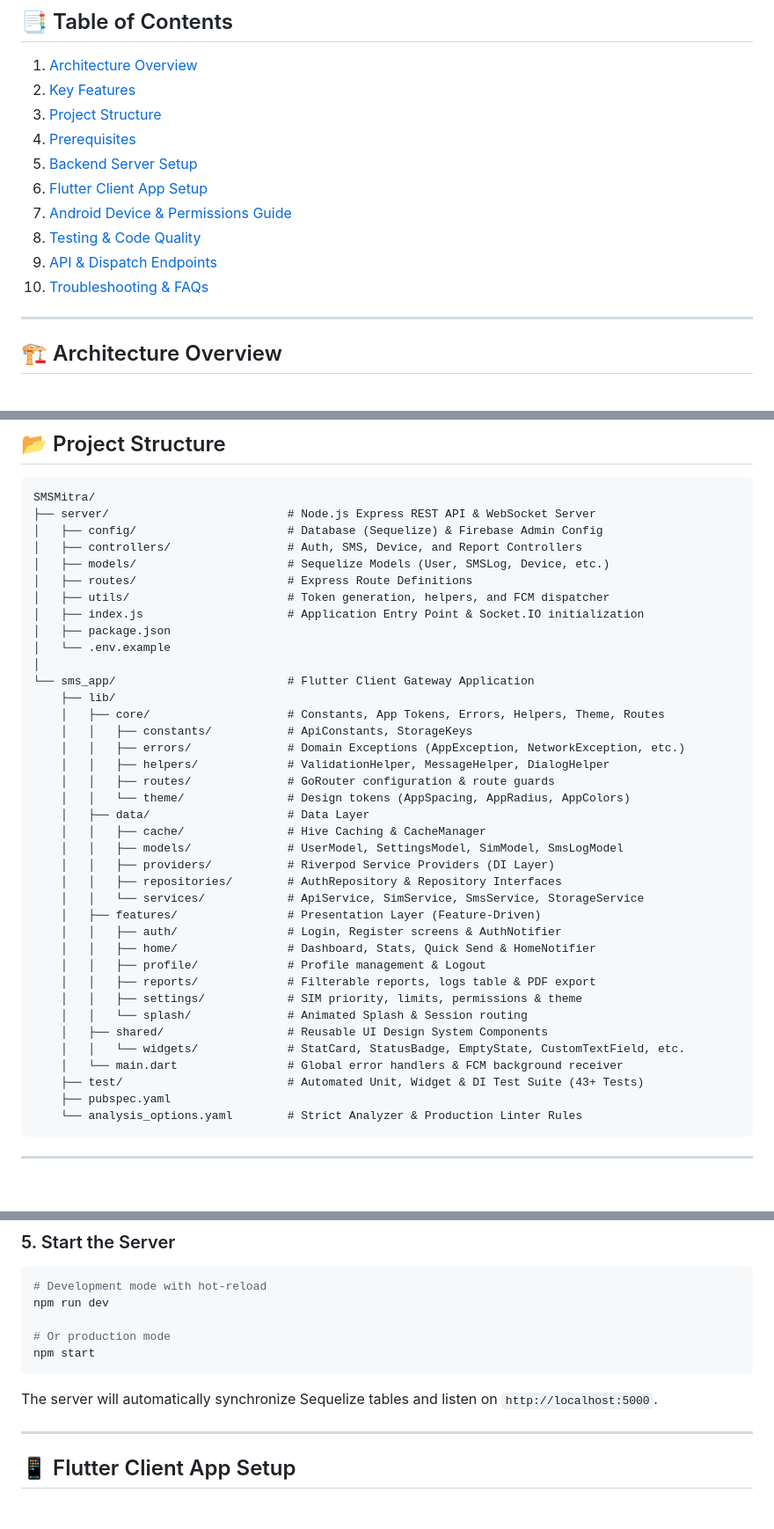
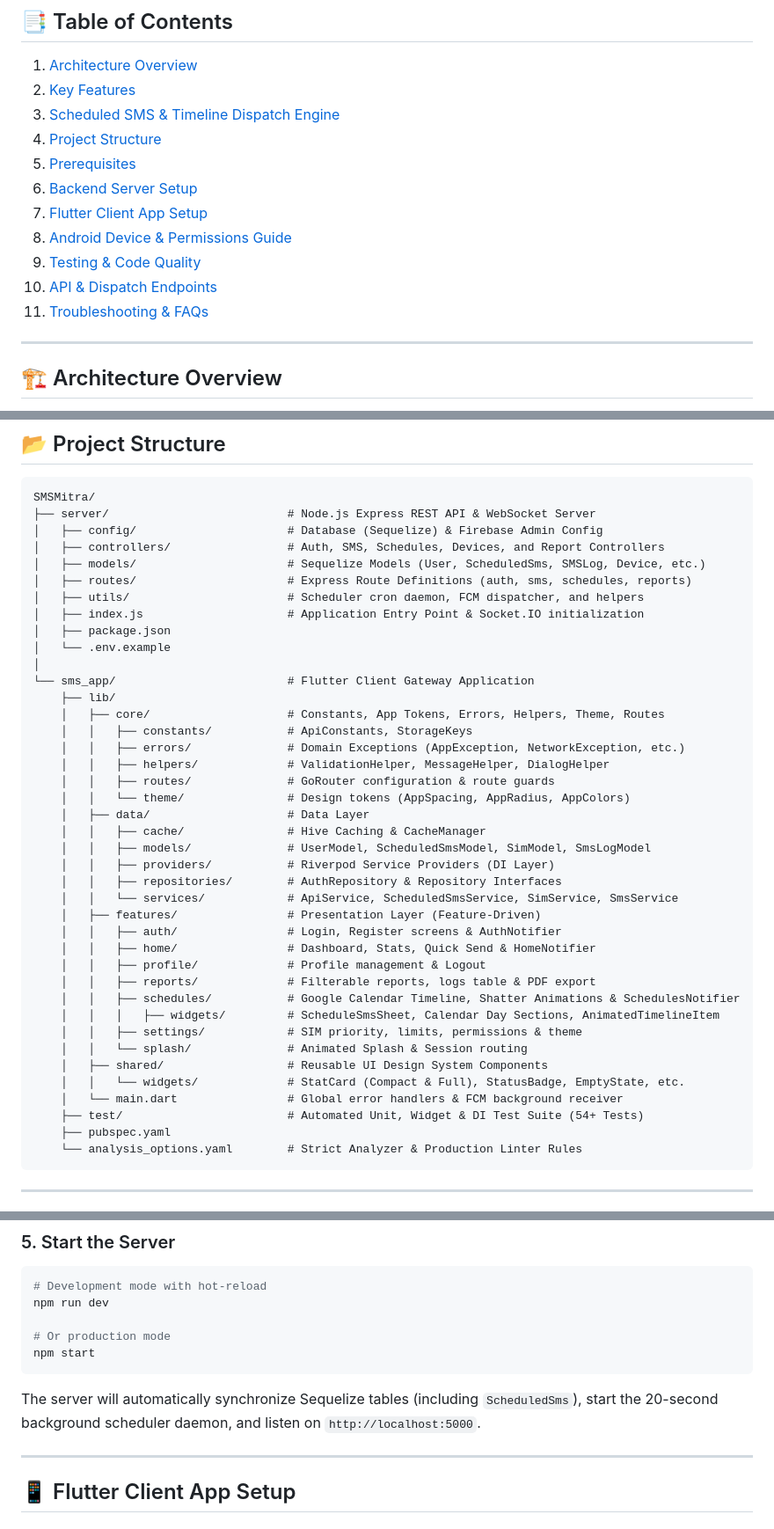
Before and after one commit to allygitrepo/SMSMitra, a Markdown page: README.md, 3 parts joined by grey strips. Shown at 88% size. Rendered like a GitHub page; blank space fills up the shorter version.

````diff
--- a/README.md
+++ b/README.md
@@ -16,14 +16,15 @@
 
 1. [Architecture Overview](#-architecture-overview)
 2. [Key Features](#-key-features)
-3. [Project Structure](#-project-structure)
-4. [Prerequisites](#-prerequisites)
-5. [Backend Server Setup](#-backend-server-setup)
-6. [Flutter Client App Setup](#-flutter-client-app-setup)
-7. [Android Device & Permissions Guide](#-android-device--permissions-guide)
-8. [Testing & Code Quality](#-testing--code-quality)
-9. [API & Dispatch Endpoints](#-api--dispatch-endpoints)
-10. [Troubleshooting & FAQs](#-troubleshooting--faqs)
+3. [Scheduled SMS & Timeline Dispatch Engine](#-scheduled-sms--timeline-dispatch-engine)
+4. [Project Structure](#-project-structure)
+5. [Prerequisites](#-prerequisites)
+6. [Backend Server Setup](#-backend-server-setup)
+7. [Flutter Client App Setup](#-flutter-client-app-setup)
+8. [Android Device & Permissions Guide](#-android-device--permissions-guide)
+9. [Testing & Code Quality](#-testing--code-quality)
+10. [API & Dispatch Endpoints](#-api--dispatch-endpoints)
+11. [Troubleshooting & FAQs](#-troubleshooting--faqs)
 
 ---
 
@@ -73,10 +101,10 @@ graph TD
 SMSMitra/
 ├── server/                          # Node.js Express REST API & WebSocket Server
 │   ├── config/                      # Database (Sequelize) & Firebase Admin Config
-│   ├── controllers/                 # Auth, SMS, Device, and Report Controllers
-│   ├── models/                      # Sequelize Models (User, SMSLog, Device, etc.)
-│   ├── routes/                      # Express Route Definitions
-│   ├── utils/                       # Token generation, helpers, and FCM dispatcher
+│   ├── controllers/                 # Auth, SMS, Schedules, Devices, and Report Controllers
+│   ├── models/                      # Sequelize Models (User, ScheduledSms, SMSLog, Device, etc.)
+│   ├── routes/                      # Express Route Definitions (auth, sms, schedules, reports)
+│   ├── utils/                       # Scheduler cron daemon, FCM dispatcher, and helpers
 │   ├── index.js                     # Application Entry Point & Socket.IO initialization
 │   ├── package.json
 │   └── .env.example
@@ -91,21 +119,23 @@ SMSMitra/
     │   │   └── theme/               # Design tokens (AppSpacing, AppRadius, AppColors)
     │   ├── data/                    # Data Layer
     │   │   ├── cache/               # Hive Caching & CacheManager
-    │   │   ├── models/              # UserModel, SettingsModel, SimModel, SmsLogModel
+    │   │   ├── models/              # UserModel, ScheduledSmsModel, SimModel, SmsLogModel
     │   │   ├── providers/           # Riverpod Service Providers (DI Layer)
     │   │   ├── repositories/        # AuthRepository & Repository Interfaces
-    │   │   └── services/            # ApiService, SimService, SmsService, StorageService
+    │   │   └── services/            # ApiService, ScheduledSmsService, SimService, SmsService
     │   ├── features/                # Presentation Layer (Feature-Driven)
     │   │   ├── auth/                # Login, Register screens & AuthNotifier
     │   │   ├── home/                # Dashboard, Stats, Quick Send & HomeNotifier
     │   │   ├── profile/             # Profile management & Logout
     │   │   ├── reports/             # Filterable reports, logs table & PDF export
+    │   │   ├── schedules/           # Google Calendar Timeline, Shatter Animations & SchedulesNotifier
+    │   │   │   ├── widgets/         # ScheduleSmsSheet, Calendar Day Sections, AnimatedTimelineItem
     │   │   ├── settings/            # SIM priority, limits, permissions & theme
     │   │   └── splash/              # Animated Splash & Session routing
     │   ├── shared/                  # Reusable UI Design System Components
-    │   │   └── widgets/             # StatCard, StatusBadge, EmptyState, CustomTextField, etc.
+    │   │   └── widgets/             # StatCard (Compact & Full), StatusBadge, EmptyState, etc.
     │   └── main.dart                # Global error handlers & FCM background receiver
-    ├── test/                        # Automated Unit, Widget & DI Test Suite (43+ Tests)
+    ├── test/                        # Automated Unit, Widget & DI Test Suite (54+ Tests)
     ├── pubspec.yaml
     └── analysis_options.yaml        # Strict Analyzer & Production Linter Rules
 ```
@@ -177,7 +207,7 @@ npm run dev
 # Or production mode
 npm start
 ```
-The server will automatically synchronize Sequelize tables and listen on `http://localhost:5000`.
+The server will automatically synchronize Sequelize tables (including `ScheduledSms`), start the 20-second background scheduler daemon, and listen on `http://localhost:5000`.
 
 ---
 
````
Also changed, not shown: other parts of README.md (+50 -16 lines).
